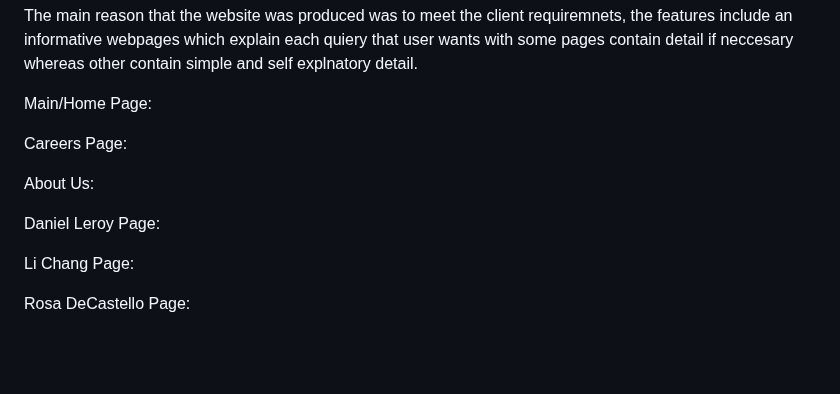
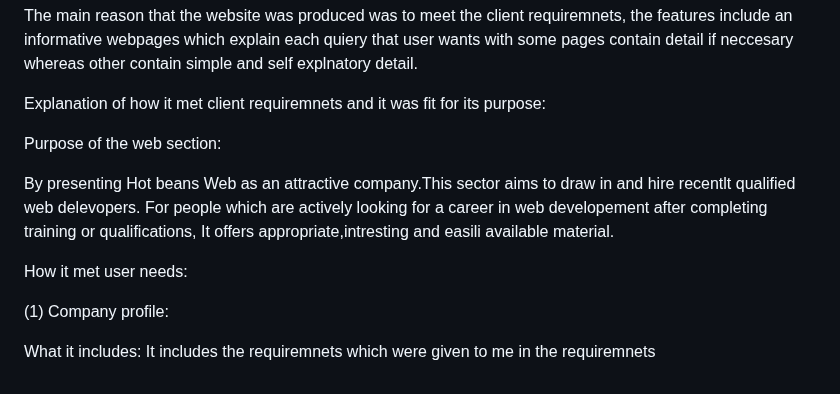
Before and after one commit to rigogomes123/Unit-_15_web_developmentt, a Markdown page: README.md, the part around the change. GitHub-like rendering; blank space fills up the shorter version.

```diff
--- a/README.md
+++ b/README.md
@@ -364,14 +364,15 @@ Functionality and features:
 
 The main reason that the website was produced was to meet the client requiremnets, the features include an informative webpages which explain each quiery that user wants with some pages contain detail if neccesary whereas other contain simple and self explnatory detail.
 
-Main/Home Page:
+Explanation of how it met client requiremnets and it was fit for its purpose:
 
-Careers Page:
 
-About Us:
+Purpose of the web section:
 
-Daniel Leroy Page:
+By presenting Hot beans Web as an attractive company.This sector aims to draw in and hire recentlt qualified web delevopers. For people which are actively looking for a career in web developement after completing training or qualifications, It offers appropriate,intresting and easili available material.
 
-Li Chang Page:
+How it met user needs:
 
-Rosa DeCastello Page:
+(1) Company profile:
+
+What it includes: It includes the requiremnets which were given to me in the requiremnets
```
